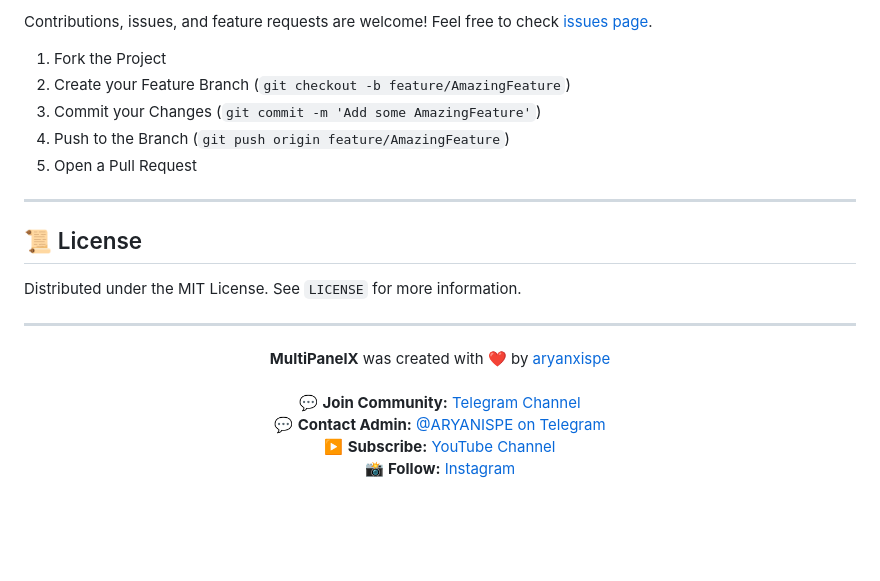
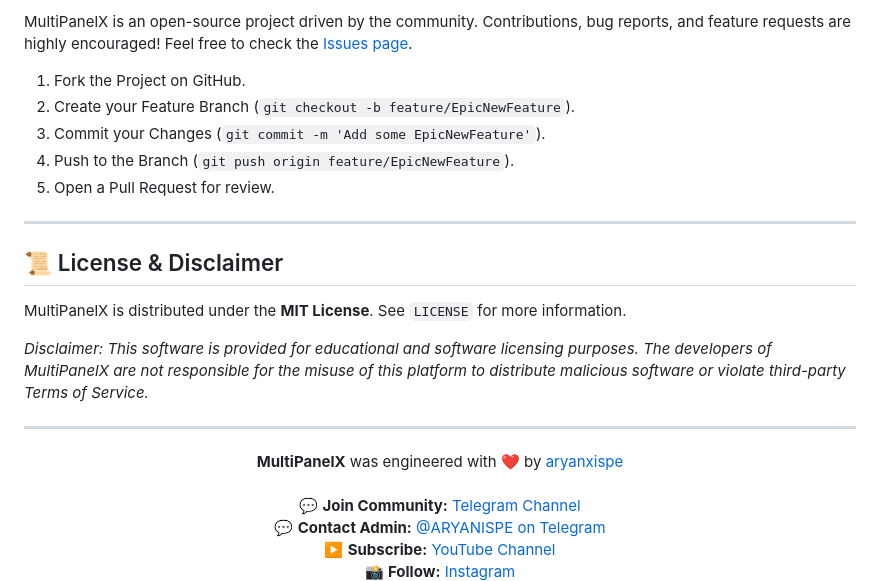
Before and after one commit to aryanxispe/MultiPanelX, a Markdown page: README.md, the part around one of its changes. Drawn GitHub-style; blank space fills up the shorter version.

```diff
--- a/README.md
+++ b/README.md
@@ -121,22 +156,24 @@ GET /api.php?action=verify&key=YOUR_LICENSE_KEY&device_id=UNIQUE_DEVICE_ID
 
-Contributions, issues, and feature requests are welcome!
-Feel free to check [issues page](https://github.com/aryanxispe/MultiPanelX/issues).
+MultiPanelX is an open-source project driven by the community. Contributions, bug reports, and feature requests are highly encouraged!
+Feel free to check the [Issues page](https://github.com/aryanxispe/MultiPanelX/issues).
 
-1. Fork the Project
-2. Create your Feature Branch (`git checkout -b feature/AmazingFeature`)
-3. Commit your Changes (`git commit -m 'Add some AmazingFeature'`)
-4. Push to the Branch (`git push origin feature/AmazingFeature`)
-5. Open a Pull Request
+1. Fork the Project on GitHub.
+2. Create your Feature Branch (`git checkout -b feature/EpicNewFeature`).
+3. Commit your Changes (`git commit -m 'Add some EpicNewFeature'`).
+4. Push to the Branch (`git push origin feature/EpicNewFeature`).
+5. Open a Pull Request for review.
 
 ---
 
-## 📜 License
+## 📜 License & Disclaimer
 
-Distributed under the MIT License. See `LICENSE` for more information.
+MultiPanelX is distributed under the **MIT License**. See `LICENSE` for more information.
+
+*Disclaimer: This software is provided for educational and software licensing purposes. The developers of MultiPanelX are not responsible for the misuse of this platform to distribute malicious software or violate third-party Terms of Service.*
 
 ---
 <div align="center">
-  <b>MultiPanelX</b> was created with ❤️ by <a href="https://github.com/aryanxispe">aryanxispe</a><br><br>
+  <b>MultiPanelX</b> was engineered with ❤️ by <a href="https://github.com/aryanxispe">aryanxispe</a><br><br>
   💬 <b>Join Community:</b> <a href="https://t.me/+iJzQJhMZ4qA2ZmM1">Telegram Channel</a><br>
   💬 <b>Contact Admin:</b> <a href="https://t.me/ARYANISPE">@ARYANISPE on Telegram</a><br>
   ▶️ <b>Subscribe:</b> <a href="https://www.youtube.com/@aryanispe">YouTube Channel</a><br>
```
Also changed, not shown: other parts of README.md (+108 -73 lines).
